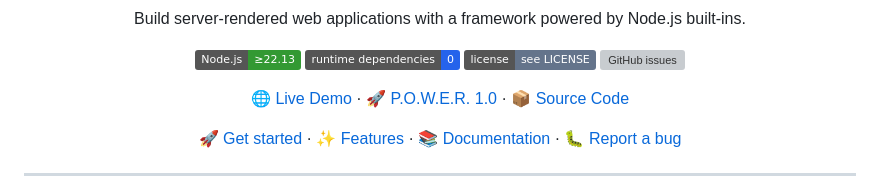
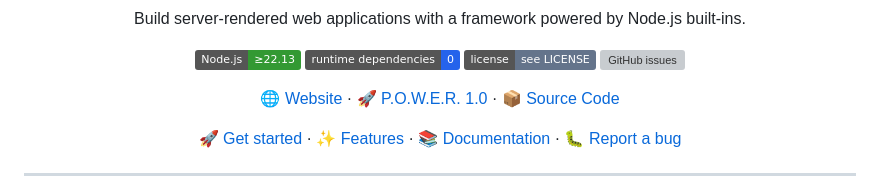
Before and after one commit to OrpanAp/power-2.0, a Markdown page: README.md, the part around the change. GitHub-like rendering; badges without logos; grey boxes are pictures that could not be loaded.

Commit message:
Update link text from 'Live Demo' to 'Website'

```diff
--- a/README.md
+++ b/README.md
@@ -9,7 +9,7 @@
 [![License](https://img.shields.io/badge/license-see%20LICENSE-64748b)](LICENSE)
 [![GitHub issues](https://img.shields.io/github/issues/OrpanAp/power-2.0?color=8b5cf6)](https://github.com/OrpanAp/power-2.0/issues)
 
-[🌐 Live Demo](https://orpanap.github.io/Custom-web-templating-framework--Power-Engine--simplified/) · [🚀 P.O.W.E.R. 1.0](https://github.com/OrpanAp/Custom-web-templating-framework--Power-Engine--simplified) · [📦 Source Code](https://github.com/OrpanAp/power-2.0)
+[🌐 Website](https://orpanap.github.io/Custom-web-templating-framework--Power-Engine--simplified/) · [🚀 P.O.W.E.R. 1.0](https://github.com/OrpanAp/Custom-web-templating-framework--Power-Engine--simplified) · [📦 Source Code](https://github.com/OrpanAp/power-2.0)
 
 [🚀 Get started](#-get-started) · [✨ Features](#-what-you-get) · [📚 Documentation](#-documentation--demos) · [🐛 Report a bug](https://github.com/OrpanAp/power-2.0/issues)
 
```
